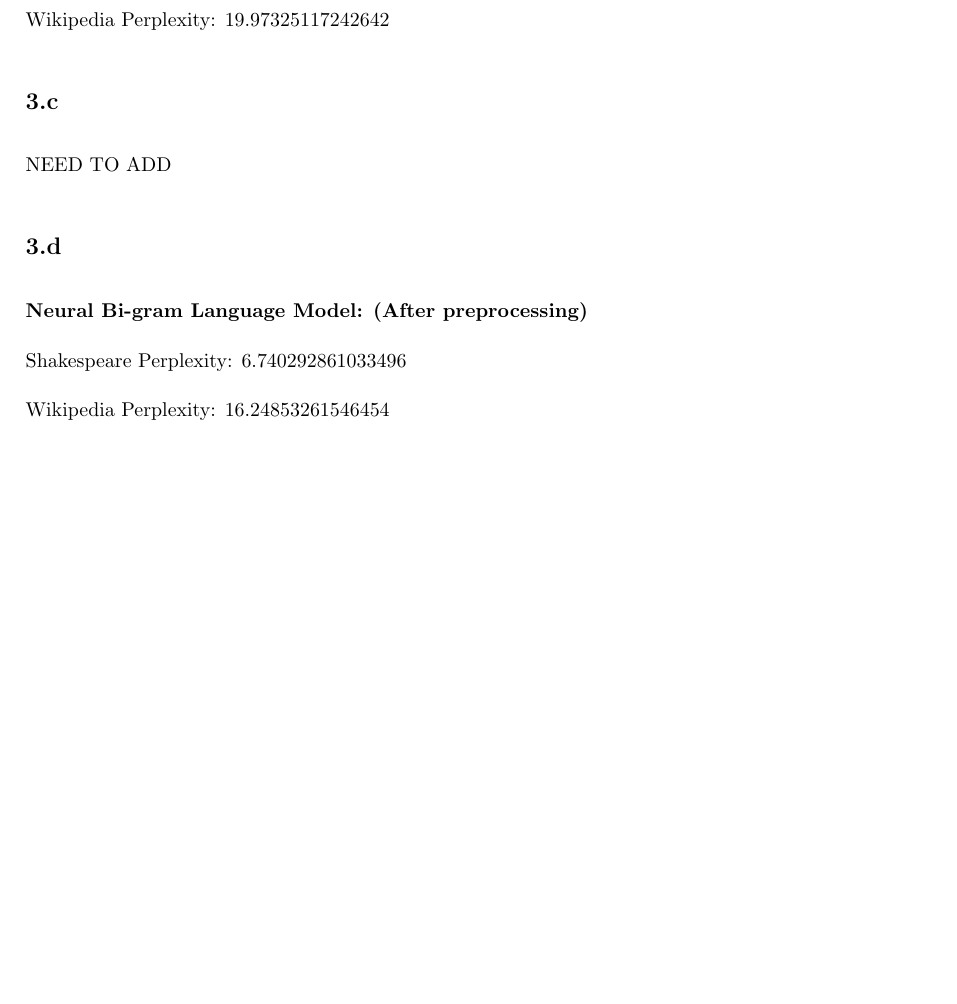
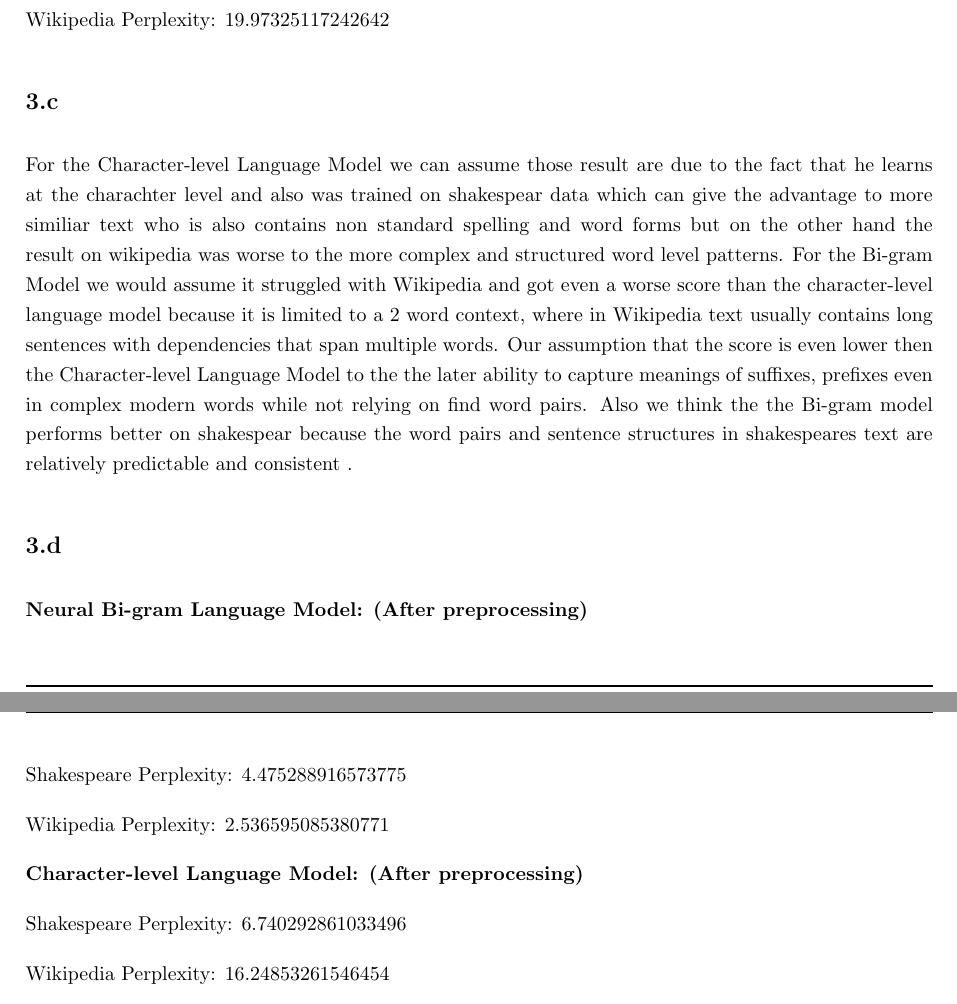
Before and after one commit to AmitO1/NLP_ex2, a LaTeX document (written_answers/main.tex): part of page 3 of 6 before the commit and two parts of pages 3 and 4 of 6 after it, the two joined at a grey line, cut so that both start at the same text, the shorter picture padded with empty space. Compiled offline with pdfLaTeX.

Commit message:
chnages to written answers

```diff
--- a/written_answers/main.tex
+++ b/written_answers/main.tex
@@ -128,9 +128,18 @@ Shakespeare Perplexity: 7.459401319332429
 
 Wikipedia Perplexity: 19.97325117242642
 \subsection{}
-NEED TO ADD
+For the Character-level Language Model we can assume those result are due to the fact that he learns at the charachter level and also was trained on shakespear data which can give the advantage to more similiar text who is also contains non standard spelling and word forms but on the other hand the result on wikipedia was worse to the more complex and structured word level patterns.
+For the Bi-gram Model we would assume it struggled with Wikipedia and got even a worse score than the character-level language model because it is limited to a 2 word context, where in Wikipedia text usually contains long sentences with dependencies that span multiple words. Our assumption that the score is even lower then the Character-level Language Model to the the later ability to capture meanings of suffixes, prefixes even in complex modern words while not relying on find word pairs.
+Also we think the the Bi-gram model performs better on shakespear because the word pairs and sentence structures in shakespeares text are relatively predictable and consistent .
 \subsection{}
 \textbf{Neural Bi-gram Language Model: (After preprocessing)}
+
+Shakespeare Perplexity: 4.475288916573775
+
+Wikipedia Perplexity: 2.536595085380771
+
+\textbf{Character-level Language
+Model: (After preprocessing)}
 
 Shakespeare Perplexity: 6.740292861033496
 
```
Also changed, not shown: written_answers/NLP_ex2.pdf, 3 other files.
